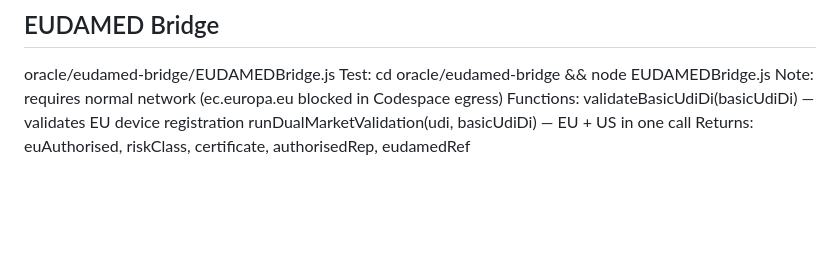
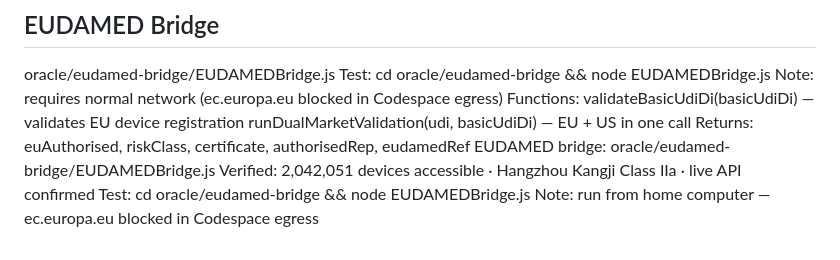
Before and after one commit to tomer-saar/medpassport-protocol, a Markdown page: CLAUDE.md, the part around the change. Rendered like a GitHub page; blank space fills up the shorter version.

Commit message:
docs: add EUDAMED bridge to CLAUDE.md — 4/4 tests passing, 2M+ devices accessible

```diff
--- a/CLAUDE.md
+++ b/CLAUDE.md
@@ -166,3 +166,7 @@ Functions:
   validateBasicUdiDi(basicUdiDi) — validates EU device registration
   runDualMarketValidation(udi, basicUdiDi) — EU + US in one call
 Returns: euAuthorised, riskClass, certificate, authorisedRep, eudamedRef
+EUDAMED bridge: oracle/eudamed-bridge/EUDAMEDBridge.js
+Verified: 2,042,051 devices accessible · Hangzhou Kangji Class IIa · live API confirmed
+Test: cd oracle/eudamed-bridge && node EUDAMEDBridge.js
+Note: run from home computer — ec.europa.eu blocked in Codespace egress
```
